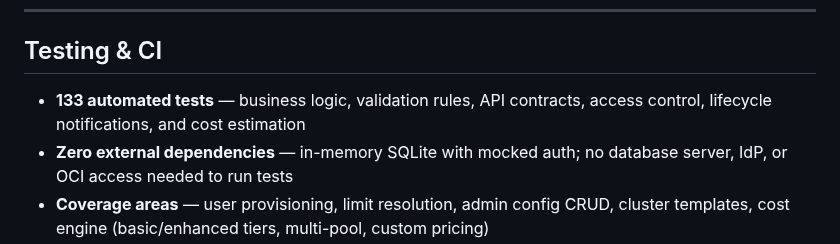
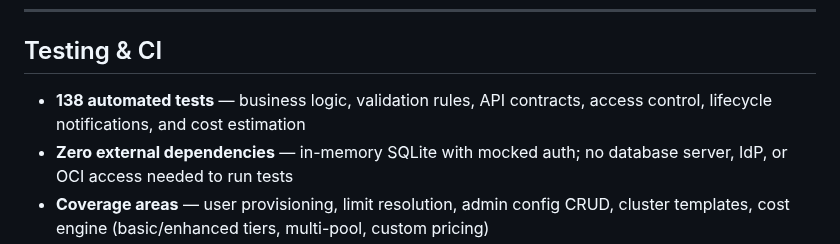
Before and after one commit to solvialab/infragate-landing, a Markdown page: docs/features.md, the part around the change. GitHub-like rendering.

```diff
--- a/docs/features.md
+++ b/docs/features.md
@@ -194,7 +194,7 @@ Six dedicated admin pages accessible to users with the `admin` role:
 
 ## Testing & CI
 
-- **133 automated tests** — business logic, validation rules, API contracts, access control, lifecycle notifications, and cost estimation
+- **138 automated tests** — business logic, validation rules, API contracts, access control, lifecycle notifications, and cost estimation
 - **Zero external dependencies** — in-memory SQLite with mocked auth; no database server, IdP, or OCI access needed to run tests
 - **Coverage areas** — user provisioning, limit resolution, admin config CRUD, cluster templates, cost engine (basic/enhanced tiers, multi-pool, custom pricing)
 - **Reference CI pipeline (maintainer-owned)** — GitHub Actions and GitLab CI run validation and publish images for maintainer release flow; customer operators consume published image tags/digests
```
